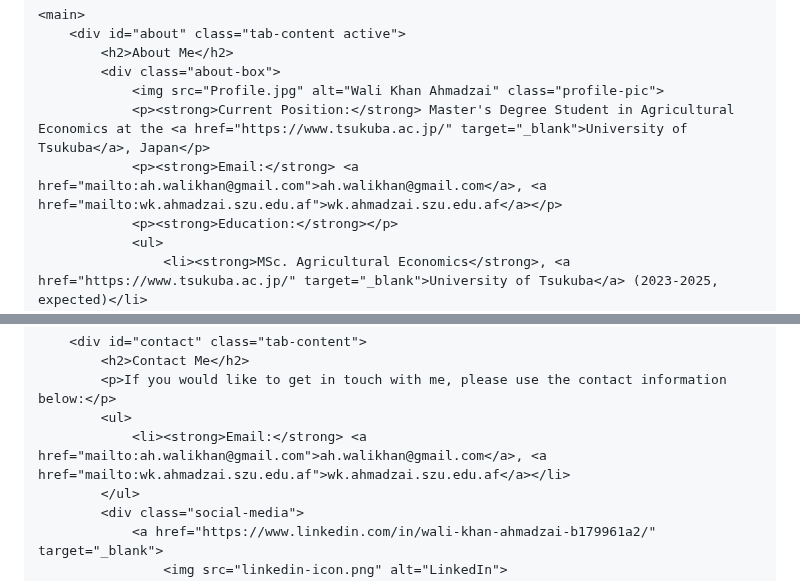
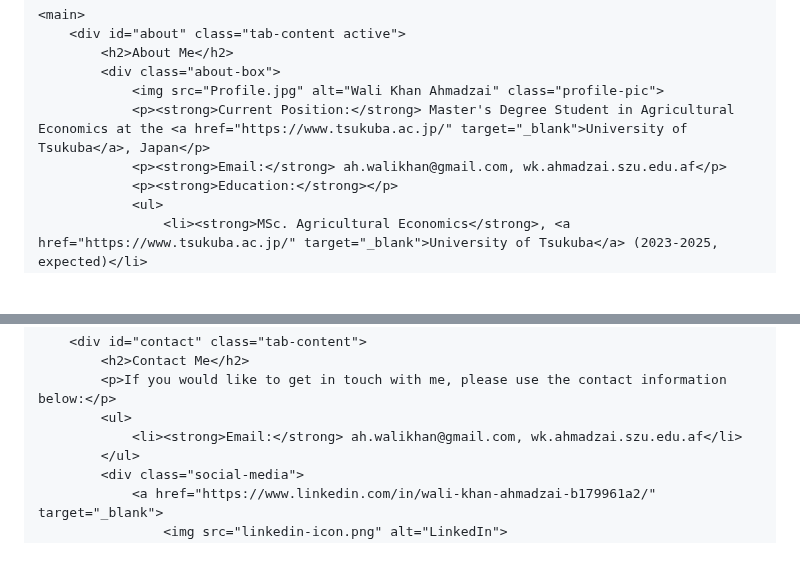
Before and after one commit to WK-Ahmadzai/WK-Ahmadzai.github.io, a Markdown page: README.md, 2 parts joined by grey strips. Drawn GitHub-style; blank space fills up the shorter version.

```diff
--- a/README.md
+++ b/README.md
@@ -33,7 +29,7 @@
             <div class="about-box">
                 <img src="Profile.jpg" alt="Wali Khan Ahmadzai" class="profile-pic">
                 <p><strong>Current Position:</strong> Master's Degree Student in Agricultural Economics at the <a href="https://www.tsukuba.ac.jp/" target="_blank">University of Tsukuba</a>, Japan</p>
-                <p><strong>Email:</strong> <a href="mailto:ah.walikhan@gmail.com">ah.walikhan@gmail.com</a>, <a href="mailto:wk.ahmadzai.szu.edu.af">wk.ahmadzai.szu.edu.af</a></p>
+                <p><strong>Email:</strong> ah.walikhan@gmail.com, wk.ahmadzai.szu.edu.af</p>
                 <p><strong>Education:</strong></p>
                 <ul>
                     <li><strong>MSc. Agricultural Economics</strong>, <a href="https://www.tsukuba.ac.jp/" target="_blank">University of Tsukuba</a> (2023-2025, expected)</li>
@@ -86,7 +82,7 @@
             <h2>Contact Me</h2>
             <p>If you would like to get in touch with me, please use the contact information below:</p>
             <ul>
-                <li><strong>Email:</strong> <a href="mailto:ah.walikhan@gmail.com">ah.walikhan@gmail.com</a>, <a href="mailto:wk.ahmadzai.szu.edu.af">wk.ahmadzai.szu.edu.af</a></li>
+                <li><strong>Email:</strong> ah.walikhan@gmail.com, wk.ahmadzai.szu.edu.af</li>
             </ul>
             <div class="social-media">
                 <a href="https://www.linkedin.com/in/wali-khan-ahmadzai-b179961a2/" target="_blank">
```
Also changed, not shown: other parts of README.md (+0 -4 lines).
